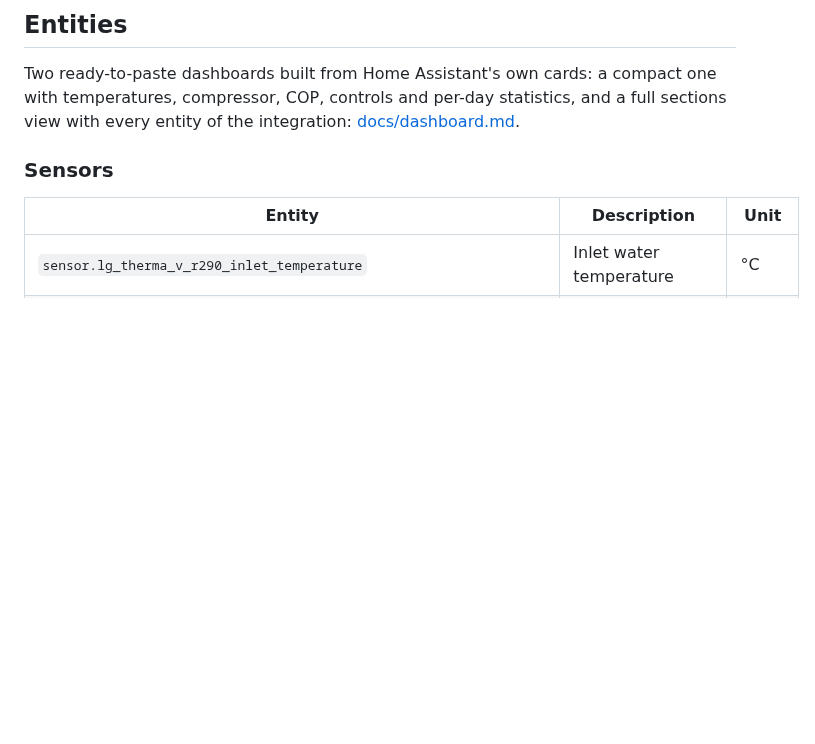
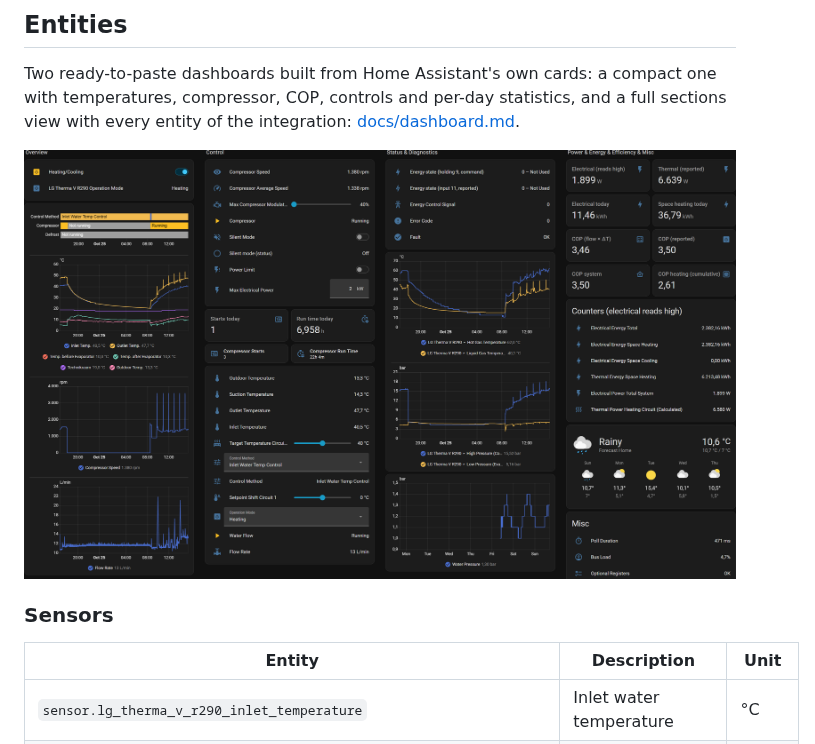
Before and after one commit to cjungde/ha-lg-thermav-modbus, a Markdown page: README.md, the part around the change. GitHub-like rendering; pictures changed too: docs/images/dashboard-readme.png (added); blank space fills up the shorter version.

Commit message:
docs: add dashboard screenshot to the README
Co-Authored-By: Claude Opus 5.5 <noreply@anthropic.com>
Claude-Session: https://claude.ai/code/session_01KcD4zhuW46m5AqM3i9qhN1

```diff
--- a/README.md
+++ b/README.md
@@ -220,6 +220,8 @@ Four places show the state:
 ## Entities
 
 Two ready-to-paste dashboards built from Home Assistant's own cards: a compact one with temperatures, compressor, COP, controls and per-day statistics, and a full sections view with every entity of the integration: [docs/dashboard.md](docs/dashboard.md).
+
+<img src="docs/images/dashboard-readme.png" alt="Dashboard on a 12 kW unit while heating: 24 h history of temperatures, compressor speed and flow rate; compressor controls with starts and run time today; refrigerant temperatures and pressures; power, COP and today's energy as big-number cards, counters, weather and poll statistics">
 
 ### Sensors
 
```
